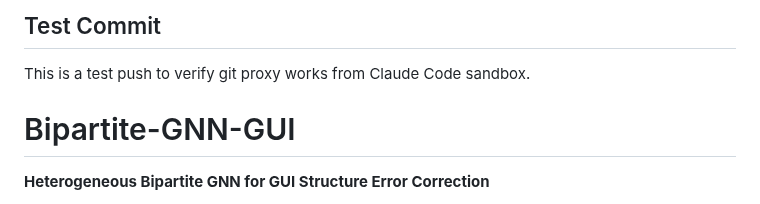
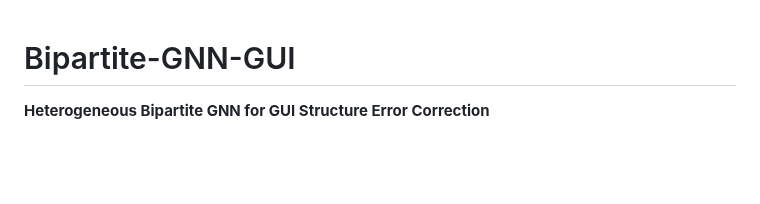
Before and after one commit to mrtsels/bipartite-gnn-gui, a Markdown page: README.md, the part around the change. Rendered like a GitHub page; blank space fills up the shorter version.

Commit message:
Revert "test: verify git push from Claude Code sandbox"
This reverts commit bd8b097496ffdc956b5e85c8f5c6640d9d73b2e9.

```diff
--- a/README.md
+++ b/README.md
@@ -1,6 +1,3 @@
-## Test Commit
-This is a test push to verify git proxy works from Claude Code sandbox.
-
 # Bipartite-GNN-GUI
 
 **Heterogeneous Bipartite GNN for GUI Structure Error Correction**
```
